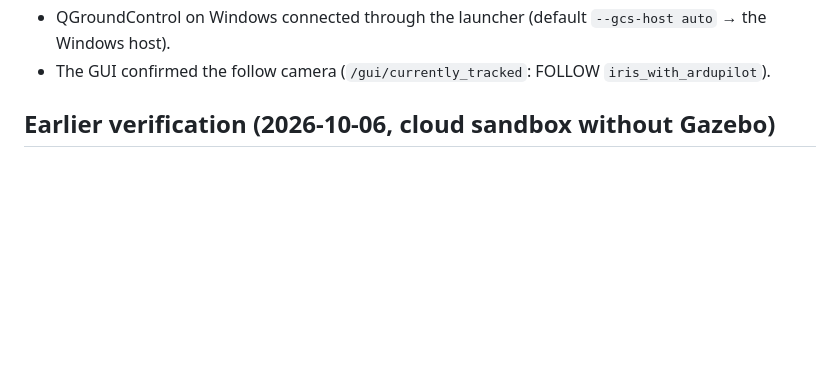
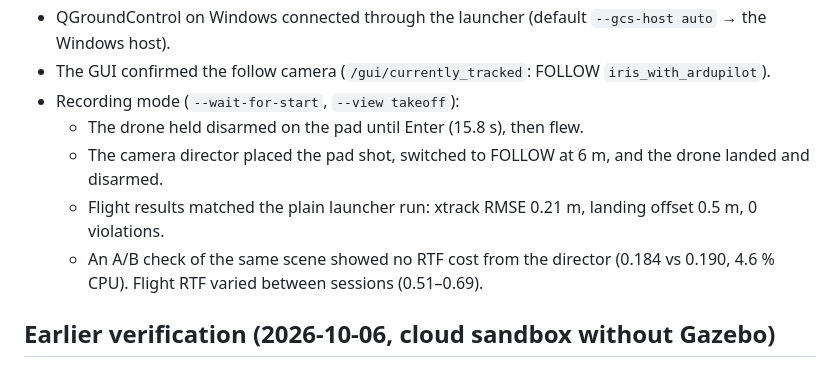
Before and after one commit to thirumuruganra/fyp-drone, a Markdown page: Simulation/README.md, the part around the change. GitHub-like rendering; blank space fills up the shorter version.

Commit message:
docs(sim): record the WSL recording-mode test flight

```diff
--- a/Simulation/README.md
+++ b/Simulation/README.md
@@ -272,6 +272,11 @@ All three runs used `thiru_demo` with real OSM and DEM data and `--preset fragil
 - The launcher roughly doubles the real-time factor: the lighter terrain mesh and the camera-free vehicle avoid server-side gimbal camera rendering.
 - QGroundControl on Windows connected through the launcher (default `--gcs-host auto` → the Windows host).
 - The GUI confirmed the follow camera (`/gui/currently_tracked`: FOLLOW `iris_with_ardupilot`).
+- Recording mode (`--wait-for-start`, `--view takeoff`):
+  - The drone held disarmed on the pad until Enter (15.8 s), then flew.
+  - The camera director placed the pad shot, switched to FOLLOW at 6 m, and the drone landed and disarmed.
+  - Flight results matched the plain launcher run: xtrack RMSE 0.21 m, landing offset 0.5 m, 0 violations.
+  - An A/B check of the same scene showed no RTF cost from the director (0.184 vs 0.190, 4.6 % CPU). Flight RTF varied between sessions (0.51–0.69).
 
 ## Earlier verification (2026-10-06, cloud sandbox without Gazebo)
 
```
